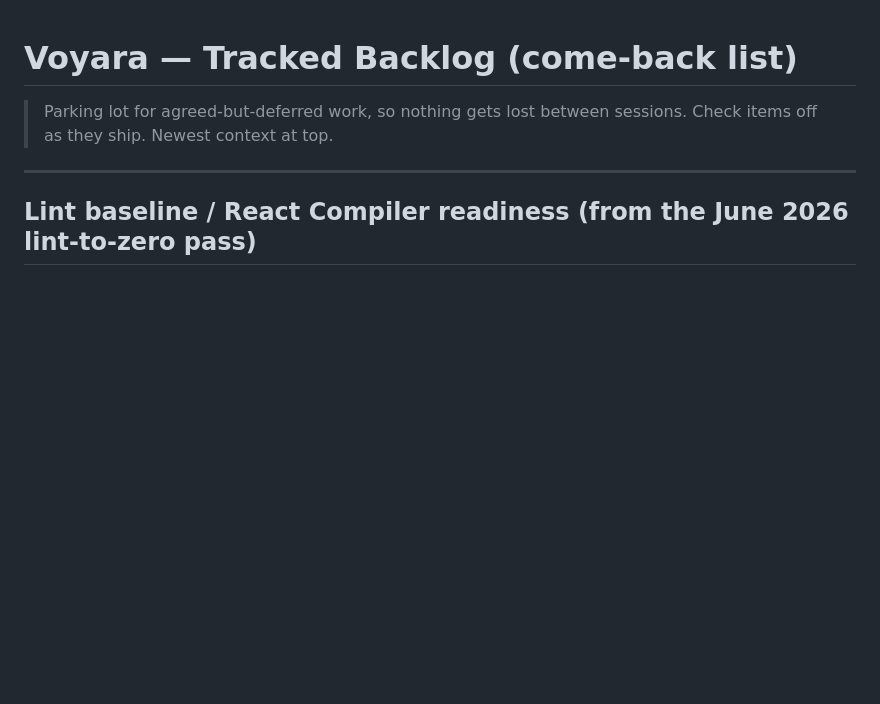
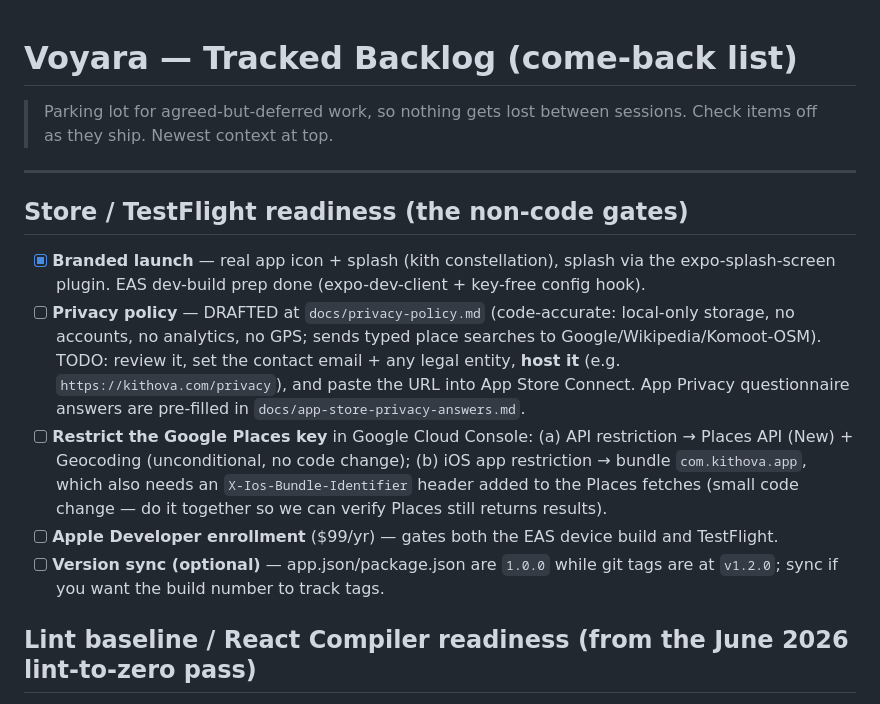
Before and after one commit to soumyabal/voyoraapp, a Markdown page: docs/backlog.md, the part around the change. GitHub-like rendering; blank space fills up the shorter version.

```diff
--- a/docs/backlog.md
+++ b/docs/backlog.md
@@ -4,6 +4,23 @@
 > Check items off as they ship. Newest context at top.
 
 ---
+
+## Store / TestFlight readiness (the non-code gates)
+
+- [x] **Branded launch** — real app icon + splash (kith constellation), splash via the
+      expo-splash-screen plugin. EAS dev-build prep done (expo-dev-client + key-free config hook).
+- [ ] **Privacy policy** — DRAFTED at `docs/privacy-policy.md` (code-accurate: local-only storage,
+      no accounts, no analytics, no GPS; sends typed place searches to Google/Wikipedia/Komoot-OSM).
+      TODO: review it, set the contact email + any legal entity, **host it** (e.g.
+      `https://kithova.com/privacy`), and paste the URL into App Store Connect. App Privacy
+      questionnaire answers are pre-filled in `docs/app-store-privacy-answers.md`.
+- [ ] **Restrict the Google Places key** in Google Cloud Console: (a) API restriction → Places API
+      (New) + Geocoding (unconditional, no code change); (b) iOS app restriction → bundle
+      `com.kithova.app`, which also needs an `X-Ios-Bundle-Identifier` header added to the Places
+      fetches (small code change — do it together so we can verify Places still returns results).
+- [ ] **Apple Developer enrollment** ($99/yr) — gates both the EAS device build and TestFlight.
+- [ ] **Version sync (optional)** — app.json/package.json are `1.0.0` while git tags are at
+      `v1.2.0`; sync if you want the build number to track tags.
 
 ## Lint baseline / React Compiler readiness (from the June 2026 lint-to-zero pass)
 
```
Also changed, not shown: docs/app-store-privacy-answers.md (added, +53 -0 lines), docs/privacy-policy.md (added, +94 -0 lines).
